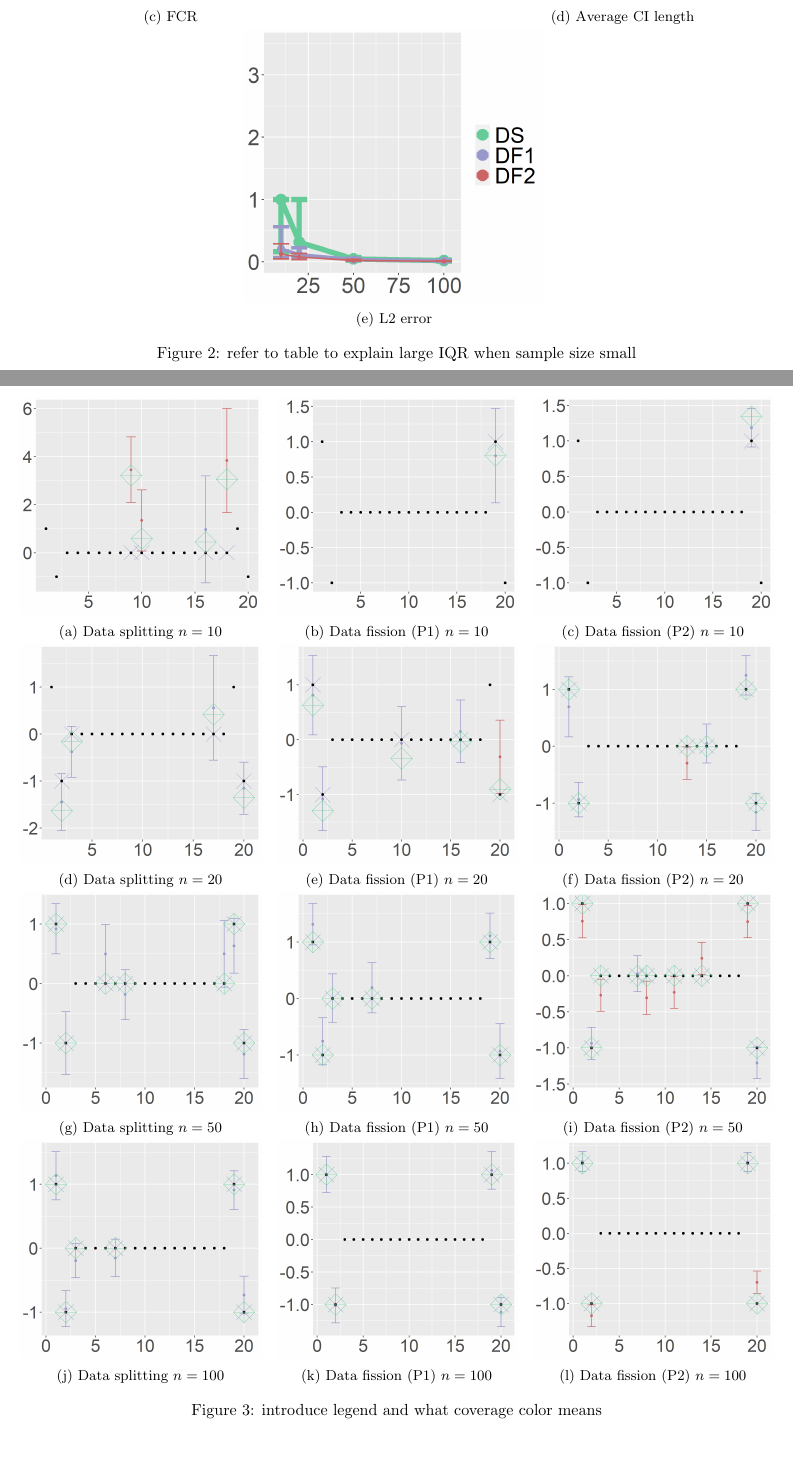
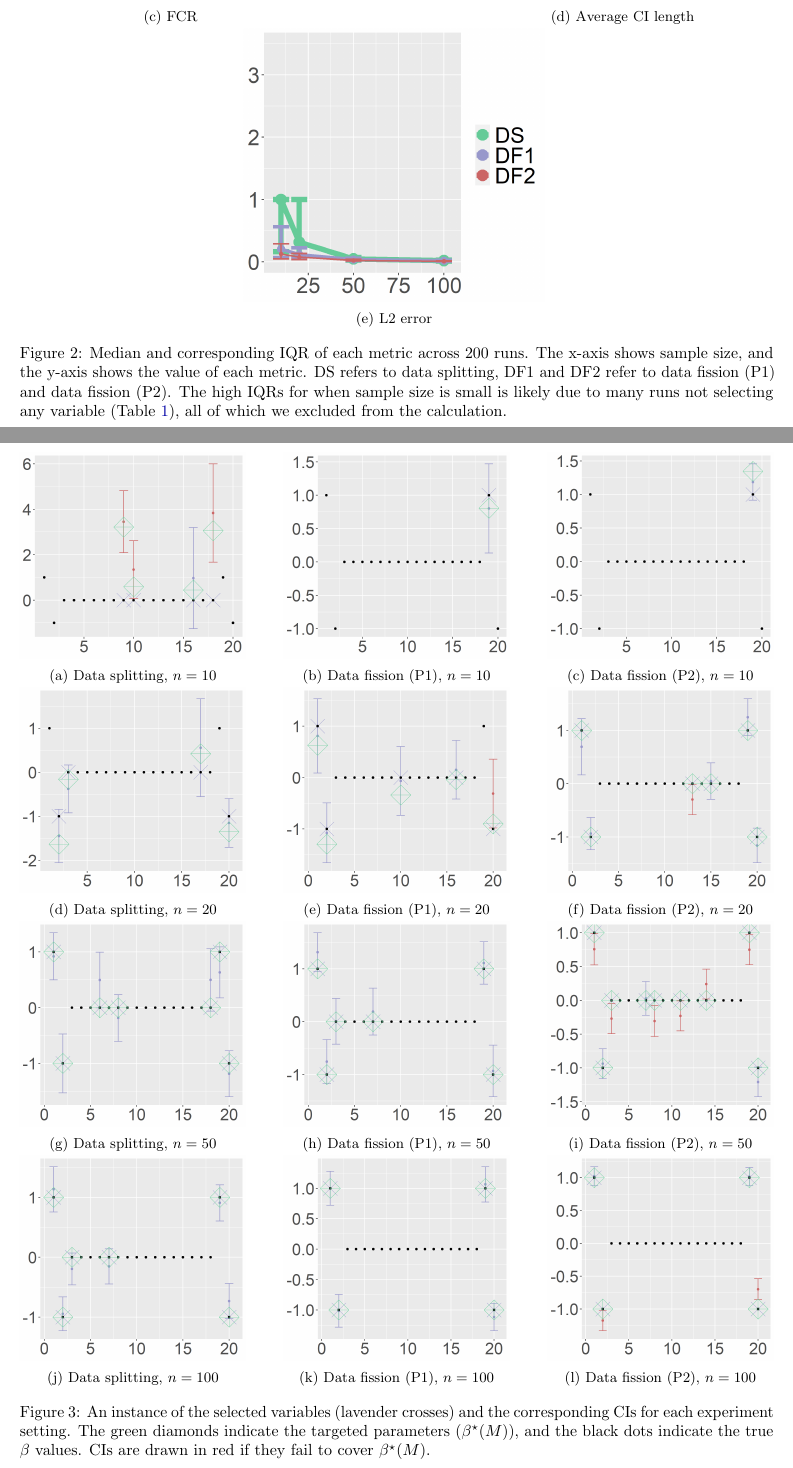
Before and after one commit to NaitongChen/QP-3, a LaTeX document (report/main.tex, which reads report/sections/appendix.tex): two parts of pages 14 and 15 of 15, joined at a grey line, cut so that both start at the same text, the shorter picture padded with empty space. The pictures show the PDF file report/main.pdf that the author committed with the source.

Commit message:
updated caption

```diff
--- a/report/sections/appendix.tex
+++ b/report/sections/appendix.tex
@@ -251,85 +251,85 @@ Data fission (P2) & 66  & 41 & 0  & 0
     \caption{(e) L2 error}
 \end{subfigure}
 \hfill
-\caption{refer to table to explain large IQR when sample size small}
+\caption{Median and corresponding IQR of each metric across $200$ runs. The x-axis shows sample size, and the y-axis shows the value of each metric. DS refers to data splitting, DF1 and DF2 refer to data fission (P1) and data fission (P2). The high IQRs for when sample size is small is likely due to many runs not selecting any variable (\cref{tab:num_none}), all of which we excluded from the calculation.}
 \label{fig:IQR}
 \end{figure}
 
 \captionsetup[subfigure]{labelformat=empty}
 \begin{figure}[ht!]
 \centering
-\begin{subfigure}[b]{.32\columnwidth}
+\begin{subfigure}[b]{.30\columnwidth}
     \includegraphics[width=\columnwidth]{../../plot/split_10_1_1.png}
-    \caption{(a) Data splitting $n=10$}
+    \caption{(a) Data splitting, $n=10$}
     \label{fig:split10}
 \end{subfigure}
 \hfill
 \centering
-\begin{subfigure}[b]{.32\columnwidth}
+\begin{subfigure}[b]{.30\columnwidth}
     \includegraphics[width=\columnwidth]{../../plot/p1_10_1_1.png}
-    \caption{(b) Data fission (P1) $n=10$}
+    \caption{(b) Data fission (P1), $n=10$}
 \end{subfigure}
 \hfill
 \centering
-\begin{subfigure}[b]{.32\columnwidth}
+\begin{subfigure}[b]{.30\columnwidth}
     \includegraphics[width=\columnwidth]{../../plot/p2_10_1_1.png}
-    \caption{(c) Data fission (P2) $n=10$}
+    \caption{(c) Data fission (P2), $n=10$}
 \end{subfigure}
 \\
 \centering
-\begin{subfigure}[b]{.32\columnwidth}
+\begin{subfigure}[b]{.30\columnwidth}
     \includegraphics[width=\columnwidth]{../../plot/split_20_1_1.png}
-    \caption{(d) Data splitting $n=20$}
+    \caption{(d) Data splitting, $n=20$}
 \end{subfigure}
 \hfill
 \centering
-\begin{subfigure}[b]{.32\columnwidth}
+\begin{subfigure}[b]{.30\columnwidth}
     \includegraphics[width=\columnwidth]{../../plot/p1_20_1_1.png}
-    \caption{(e) Data fission (P1) $n=20$}
+    \caption{(e) Data fission (P1), $n=20$}
 \end{subfigure}
 \hfill
 \centering
-\begin{subfigure}[b]{.32\columnwidth}
+\begin{subfigure}[b]{.30\columnwidth}
     \includegraphics[width=\columnwidth]{../../plot/p2_20_1_1.png}
-    \caption{(f) Data fission (P2) $n=20$}
+    \caption{(f) Data fission (P2), $n=20$}
 \end{subfigure}
 \\
 \centering
-\begin{subfigure}[b]{.32\columnwidth}
+\begin{subfigure}[b]{.30\columnwidth}
     \includegraphics[width=\columnwidth]{../../plot/split_50_1_1.png}
-    \caption{(g) Data splitting $n=50$}
+    \caption{(g) Data splitting, $n=50$}
 \end{subfigure}
 \hfill
 \centering
-\begin{subfigure}[b]{.32\columnwidth}
+\begin{subfigure}[b]{.30\columnwidth}
     \includegraphics[width=\columnwidth]{../../plot/p1_50_1_1.png}
-    \caption{(h) Data fission (P1) $n=50$}
+    \caption{(h) Data fission (P1), $n=50$}
 \end{subfigure}
 \hfill
 \centering
-\begin{subfigure}[b]{.32\columnwidth}
+\begin{subfigure}[b]{.30\columnwidth}
     \includegraphics[width=\columnwidth]{../../plot/p2_50_1_1.png}
-    \caption{(i) Data fission (P2) $n=50$}
+    \caption{(i) Data fission (P2), $n=50$}
 \end{subfigure}
 \\
 \centering
-\begin{subfigure}[b]{.32\columnwidth}
+\begin{subfigure}[b]{.30\columnwidth}
     \includegraphics[width=\columnwidth]{../../plot/split_100_1_1.png}
-    \caption{(j) Data splitting $n=100$}
+    \caption{(j) Data splitting, $n=100$}
 \end{subfigure}
 \hfill
 \centering
-\begin{subfigure}[b]{.32\columnwidth}
+\begin{subfigure}[b]{.30\columnwidth}
     \includegraphics[width=\columnwidth]{../../plot/p1_100_1_1.png}
-    \caption{(k) Data fission (P1) $n=100$}
+    \caption{(k) Data fission (P1), $n=100$}
 \end{subfigure}
 \hfill
 \centering
-\begin{subfigure}[b]{.32\columnwidth}
+\begin{subfigure}[b]{.30\columnwidth}
     \includegraphics[width=\columnwidth]{../../plot/p2_100_1_1.png}
-    \caption{(l) Data fission (P2) $n=100$}
+    \caption{(l) Data fission (P2), $n=100$}
     \label{fig:p2_100}
 \end{subfigure}
-\caption{introduce legend and what coverage color means}
+\caption{An instance of the selected variables (lavender crosses) and the corresponding CIs for each experiment setting. The green diamonds indicate the targeted parameters ($\beta^\star(M)$), and the black dots indicate the true $\beta$ values. CIs are drawn in red if they fail to cover $\beta^\star(M)$. The x-axis shows the index of the estimated $\beta$ vector, and the y-axis shows the value of the estimate.}
 \label{fig:individual}
 \end{figure}
```
Also changed, not shown: report/sections/project.tex (+1 -1 lines), report/main.pdf, report/sections/appendix.tex (2 more changed lines), 1 other file.
